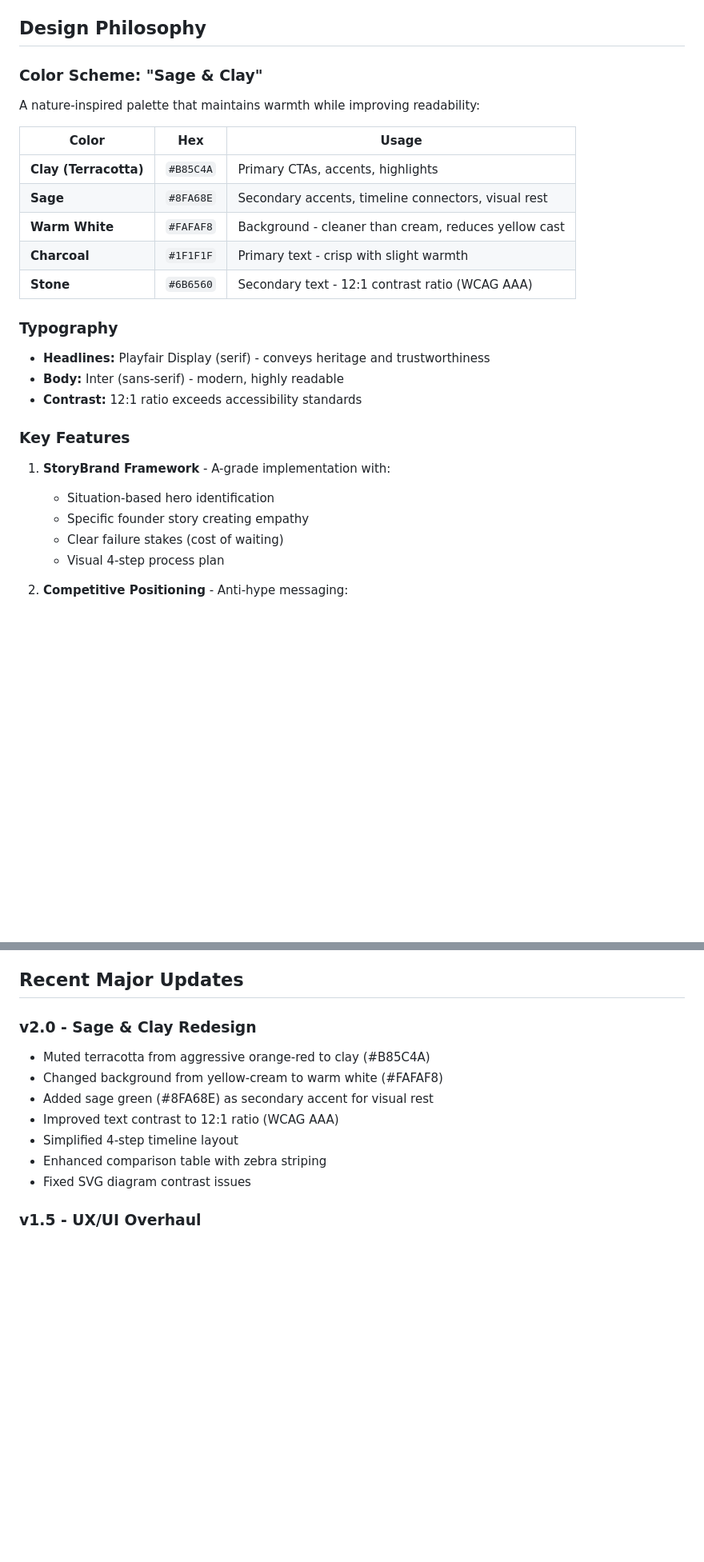
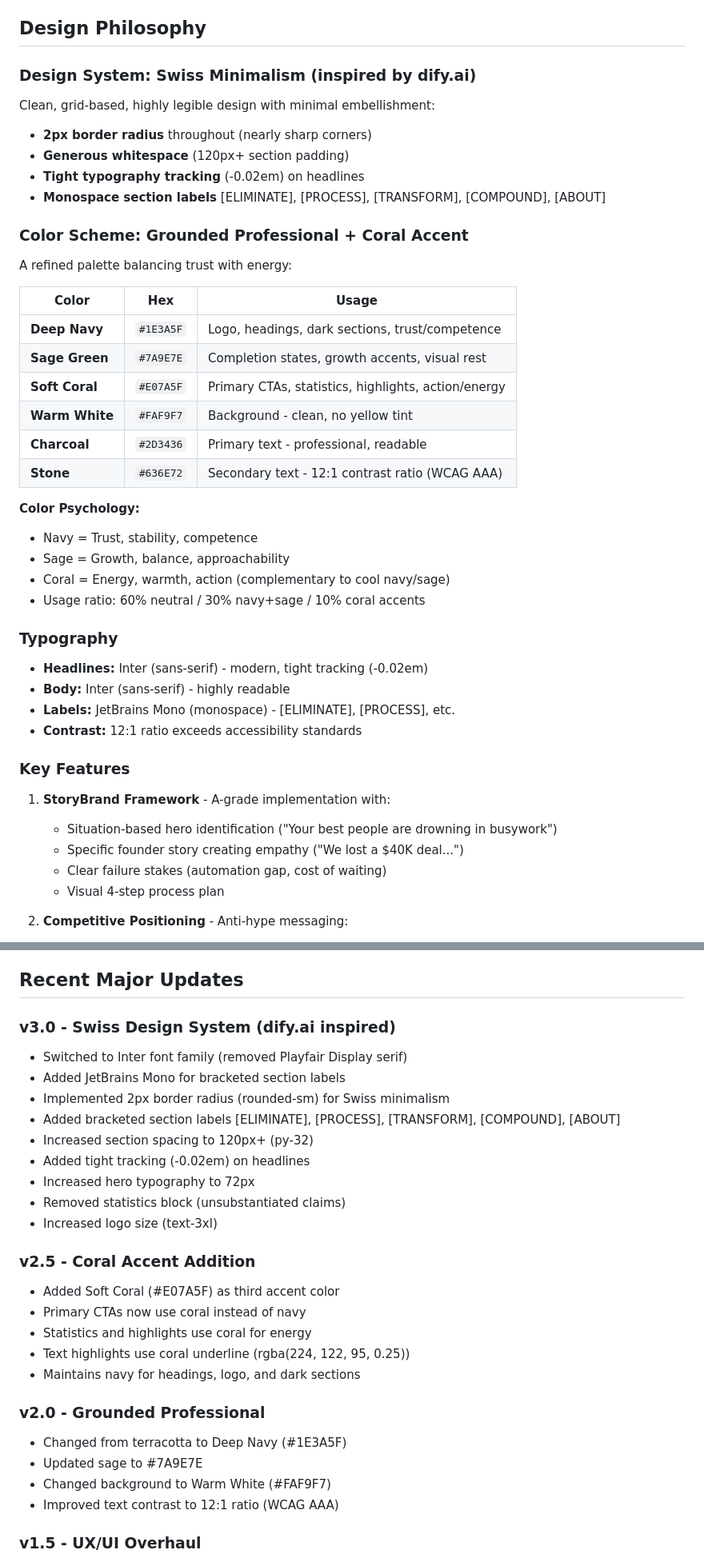
Before and after one commit to boolsa/ai-company-website, a Markdown page: README.md, 2 parts joined by grey strips. Shown at 80% size. GitHub-like rendering; blank space fills up the shorter version.

Commit message:
Update README with current design system
- Document Swiss minimalism design system (dify.ai inspired)
- Update color scheme to Grounded Professional + Coral
- Add typography details (Inter + JetBrains Mono)
- Document recent changes: v3.0 Swiss design, v2.5 coral accent
- Add navigation structure section
- Remove outdated Sage & Clay references

```diff
--- a/README.md
+++ b/README.md
@@ -17,30 +17,46 @@ Microve.ai positions itself as the practical alternative to "AI fantasy" hype. T
 
 ## Design Philosophy
 
-### Color Scheme: "Sage & Clay"
+### Design System: Swiss Minimalism (inspired by dify.ai)
 
-A nature-inspired palette that maintains warmth while improving readability:
+Clean, grid-based, highly legible design with minimal embellishment:
+- **2px border radius** throughout (nearly sharp corners)
+- **Generous whitespace** (120px+ section padding)
+- **Tight typography tracking** (-0.02em) on headlines
+- **Monospace section labels** [ELIMINATE], [PROCESS], [TRANSFORM], [COMPOUND], [ABOUT]
+
+### Color Scheme: Grounded Professional + Coral Accent
+
+A refined palette balancing trust with energy:
 
 | Color | Hex | Usage |
 |-------|-----|-------|
-| **Clay (Terracotta)** | `#B85C4A` | Primary CTAs, accents, highlights |
-| **Sage** | `#8FA68E` | Secondary accents, timeline connectors, visual rest |
-| **Warm White** | `#FAFAF8` | Background - cleaner than cream, reduces yellow cast |
-| **Charcoal** | `#1F1F1F` | Primary text - crisp with slight warmth |
-| **Stone** | `#6B6560` | Secondary text - 12:1 contrast ratio (WCAG AAA) |
+| **Deep Navy** | `#1E3A5F` | Logo, headings, dark sections, trust/competence |
+| **Sage Green** | `#7A9E7E` | Completion states, growth accents, visual rest |
+| **Soft Coral** | `#E07A5F` | Primary CTAs, statistics, highlights, action/energy |
+| **Warm White** | `#FAF9F7` | Background - clean, no yellow tint |
+| **Charcoal** | `#2D3436` | Primary text - professional, readable |
+| **Stone** | `#636E72` | Secondary text - 12:1 contrast ratio (WCAG AAA) |
+
+**Color Psychology:**
+- Navy = Trust, stability, competence
+- Sage = Growth, balance, approachability
+- Coral = Energy, warmth, action (complementary to cool navy/sage)
+- Usage ratio: 60% neutral / 30% navy+sage / 10% coral accents
 
 ### Typography
 
-- **Headlines:** Playfair Display (serif) - conveys heritage and trustworthiness
-- **Body:** Inter (sans-serif) - modern, highly readable
+- **Headlines:** Inter (sans-serif) - modern, tight tracking (-0.02em)
+- **Body:** Inter (sans-serif) - highly readable
+- **Labels:** JetBrains Mono (monospace) - [ELIMINATE], [PROCESS], etc.
 - **Contrast:** 12:1 ratio exceeds accessibility standards
 
 ### Key Features
 
 1. **StoryBrand Framework** - A-grade implementation with:
-   - Situation-based hero identification
-   - Specific founder story creating empathy
-   - Clear failure stakes (cost of waiting)
+   - Situation-based hero identification ("Your best people are drowning in busywork")
+   - Specific founder story creating empathy ("We lost a $40K deal...")
+   - Clear failure stakes (automation gap, cost of waiting)
    - Visual 4-step process plan
 
 2. **Competitive Positioning** - Anti-hype messaging:
@@ -72,14 +88,29 @@ A nature-inspired palette that maintains warmth while improving readability:
 
 ## Recent Major Updates
 
-### v2.0 - Sage & Clay Redesign
-- Muted terracotta from aggressive orange-red to clay (#B85C4A)
-- Changed background from yellow-cream to warm white (#FAFAF8)
-- Added sage green (#8FA68E) as secondary accent for visual rest
+### v3.0 - Swiss Design System (dify.ai inspired)
+- Switched to Inter font family (removed Playfair Display serif)
+- Added JetBrains Mono for bracketed section labels
+- Implemented 2px border radius (rounded-sm) for Swiss minimalism
+- Added bracketed section labels [ELIMINATE], [PROCESS], [TRANSFORM], [COMPOUND], [ABOUT]
+- Increased section spacing to 120px+ (py-32)
+- Added tight tracking (-0.02em) on headlines
+- Increased hero typography to 72px
+- Removed statistics block (unsubstantiated claims)
+- Increased logo size (text-3xl)
+
+### v2.5 - Coral Accent Addition
+- Added Soft Coral (#E07A5F) as third accent color
+- Primary CTAs now use coral instead of navy
+- Statistics and highlights use coral for energy
+- Text highlights use coral underline (rgba(224, 122, 95, 0.25))
+- Maintains navy for headings, logo, and dark sections
+
+### v2.0 - Grounded Professional
+- Changed from terracotta to Deep Navy (#1E3A5F)
+- Updated sage to #7A9E7E
+- Changed background to Warm White (#FAF9F7)
 - Improved text contrast to 12:1 ratio (WCAG AAA)
-- Simplified 4-step timeline layout
-- Enhanced comparison table with zebra striping
-- Fixed SVG diagram contrast issues
 
 ### v1.5 - UX/UI Overhaul
 - Added mobile hamburger navigation
```
Also changed, not shown: other parts of README.md (+15 -5 lines).
